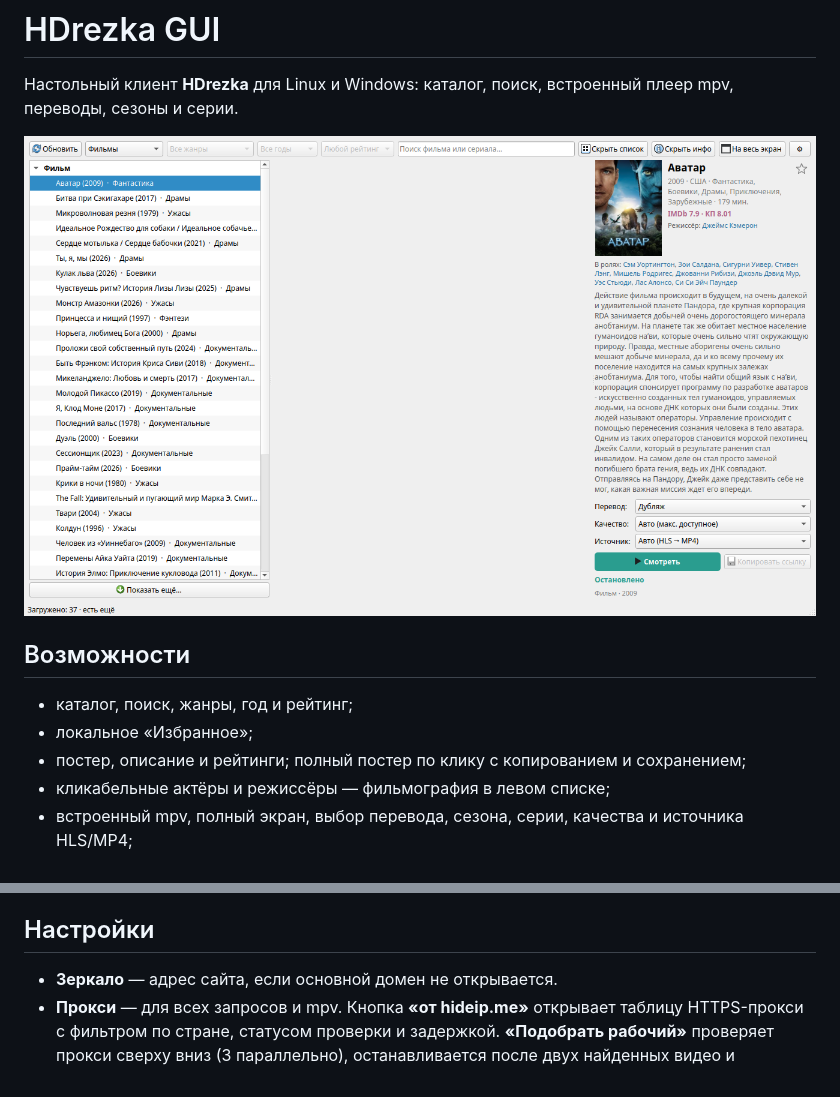
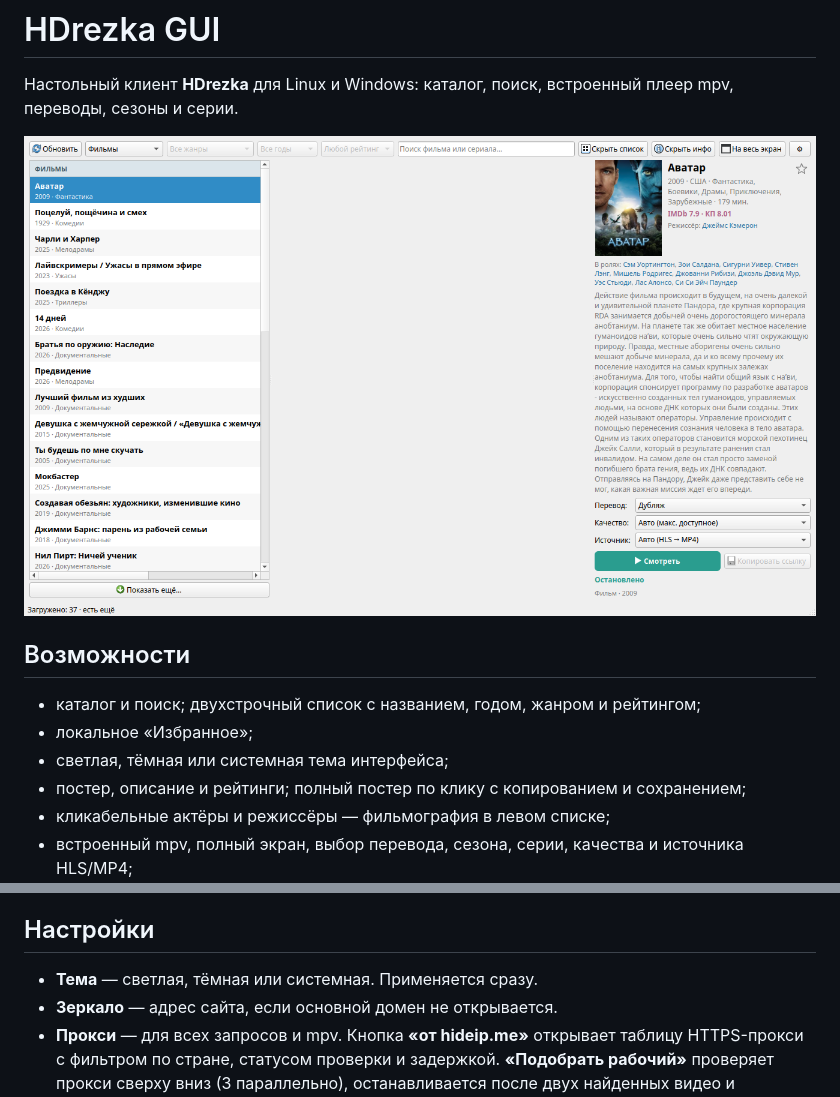
Before and after one commit to zloi-user/hdrezka-gui, a Markdown page: README.md, 2 parts joined by grey strips. Drawn GitHub-style; pictures changed too: screenshot.png.

Commit message:
Темы: Системная Светлая Тёмная

```diff
--- a/README.md
+++ b/README.md
@@ -7,8 +7,9 @@
 
 ## Возможности
 
-- каталог, поиск, жанры, год и рейтинг;
+- каталог и поиск; двухстрочный список с названием, годом, жанром и рейтингом;
 - локальное «Избранное»;
+- светлая, тёмная или системная тема интерфейса;
 - постер, описание и рейтинги; полный постер по клику с копированием
   и сохранением;
 - кликабельные актёры и режиссёры — фильмография в левом списке;
@@ -62,6 +63,7 @@ python hdrezka_gui.py
 
 ## Настройки
 
+- **Тема** — светлая, тёмная или системная. Применяется сразу.
 - **Зеркало** — адрес сайта, если основной домен не открывается.
 - **Прокси** — для всех запросов и mpv. Кнопка **«от hideip.me»**
   открывает таблицу HTTPS-прокси с фильтром по стране, статусом проверки
```
Also changed, not shown: 2 other files.
